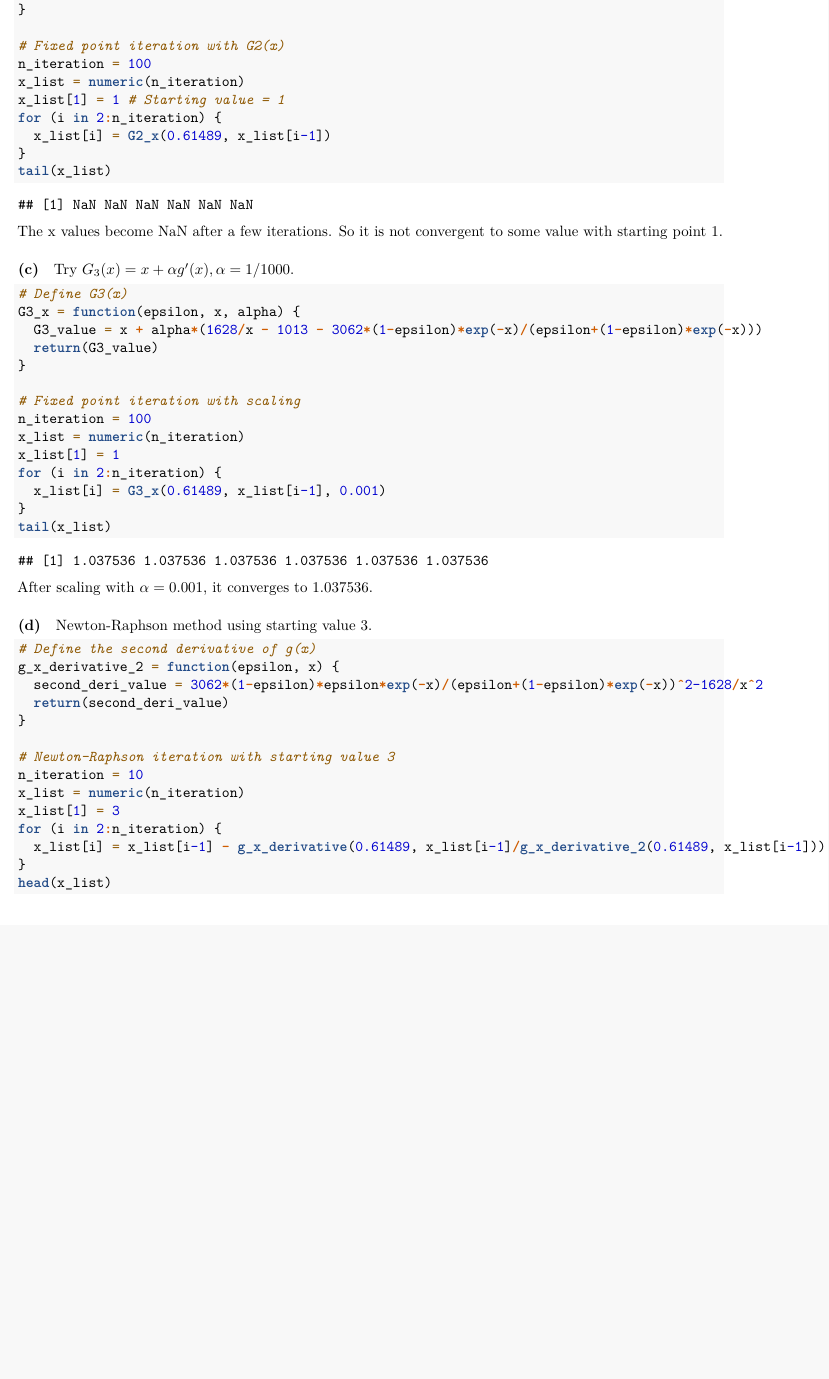
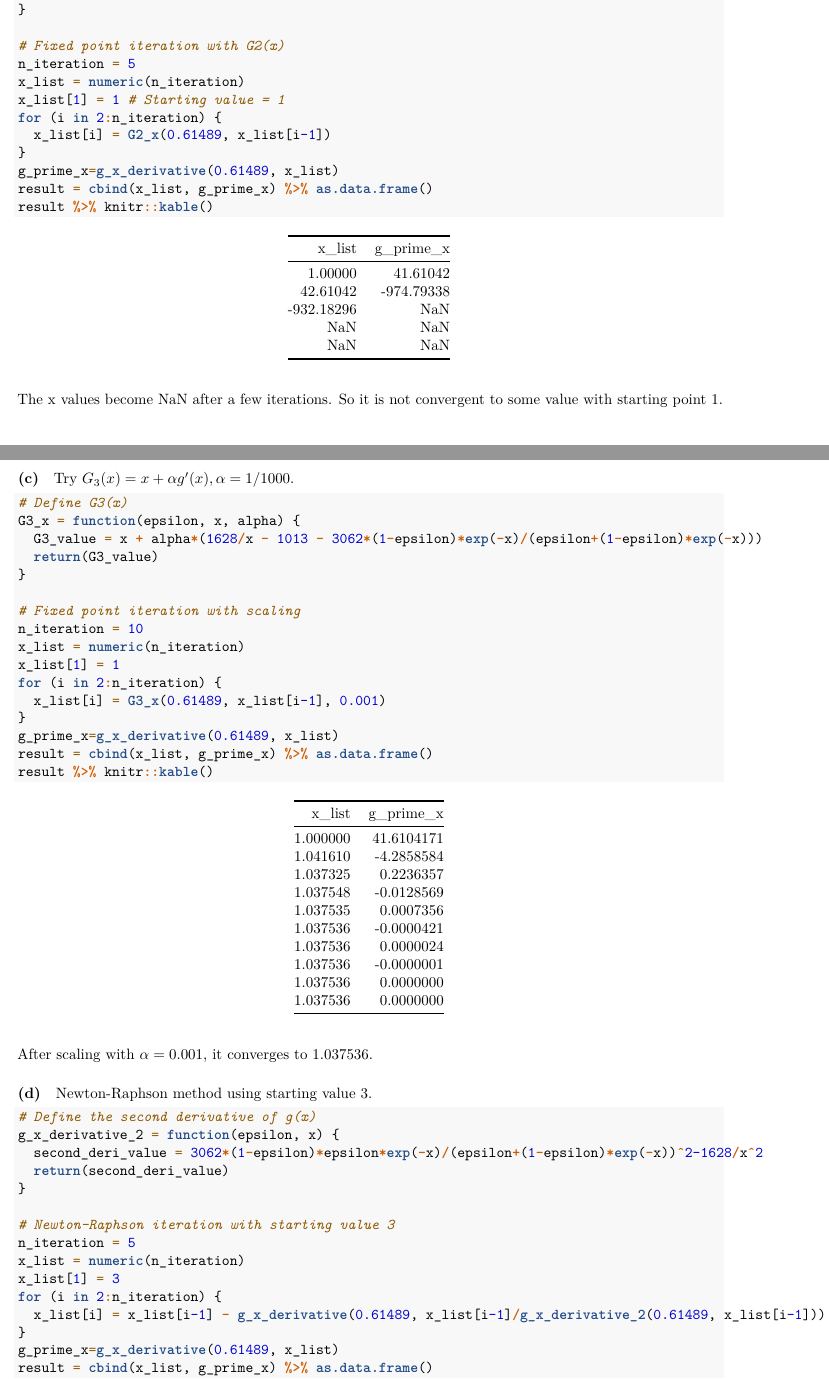
Before and after one commit to qiqipower029/computational_statistics_hw2, an R Markdown document (Homework2_Jieqi.Rmd): part of page 17 of 18 before the commit and two parts of pages 17 and 18 of 19 after it, the two joined at a grey line, cut so that both start at the same text, the shorter picture padded with empty space. Rendered offline with R 4.5, knitr and Pandoc, then LaTeX, with nearby package versions.

Commit message:
add g'(x) value after iteration

````diff
--- a/Homework2_Jieqi.Rmd
+++ b/Homework2_Jieqi.Rmd
@@ -492,13 +494,15 @@ G2_x = function(epsilon, x) {
 }
 
 # Fixed point iteration with G2(x)
-n_iteration = 100
+n_iteration = 5
 x_list = numeric(n_iteration)
 x_list[1] = 1 # Starting value = 1
 for (i in 2:n_iteration) {
   x_list[i] = G2_x(0.61489, x_list[i-1])
 }
-tail(x_list)
+g_prime_x=g_x_derivative(0.61489, x_list)
+result = cbind(x_list, g_prime_x) %>% as.data.frame()
+result %>% knitr::kable()
 ```
 
 The x values become NaN after a few iterations. So it is not convergent to some value with starting point 1.
@@ -513,13 +517,15 @@ G3_x = function(epsilon, x, alpha) {
 }
 
 # Fixed point iteration with scaling
-n_iteration = 100
+n_iteration = 10
 x_list = numeric(n_iteration)
 x_list[1] = 1
 for (i in 2:n_iteration) {
   x_list[i] = G3_x(0.61489, x_list[i-1], 0.001)
 }
-tail(x_list)
+g_prime_x=g_x_derivative(0.61489, x_list)
+result = cbind(x_list, g_prime_x) %>% as.data.frame()
+result %>% knitr::kable()
 ```
 
 After scaling with $\alpha=0.001$, it converges to 1.037536.
@@ -534,10 +540,11 @@ g_x_derivative_2 = function(epsilon, x) {
 }
 
 # Newton-Raphson iteration with starting value 3
-n_iteration = 10
+n_iteration = 5
 x_list = numeric(n_iteration)
 x_list[1] = 3
 for (i in 2:n_iteration) {
   x_list[i] = x_list[i-1] - g_x_derivative(0.61489, x_list[i-1]/g_x_derivative_2(0.61489, x_list[i-1]))
 }
-head(x_list)
+g_prime_x=g_x_derivative(0.61489, x_list)
+result = cbind(x_list, g_prime_x) %>% as.data.frame()
````
Also changed, not shown: Homework2_Jieqi.Rmd (13 more changed lines).
